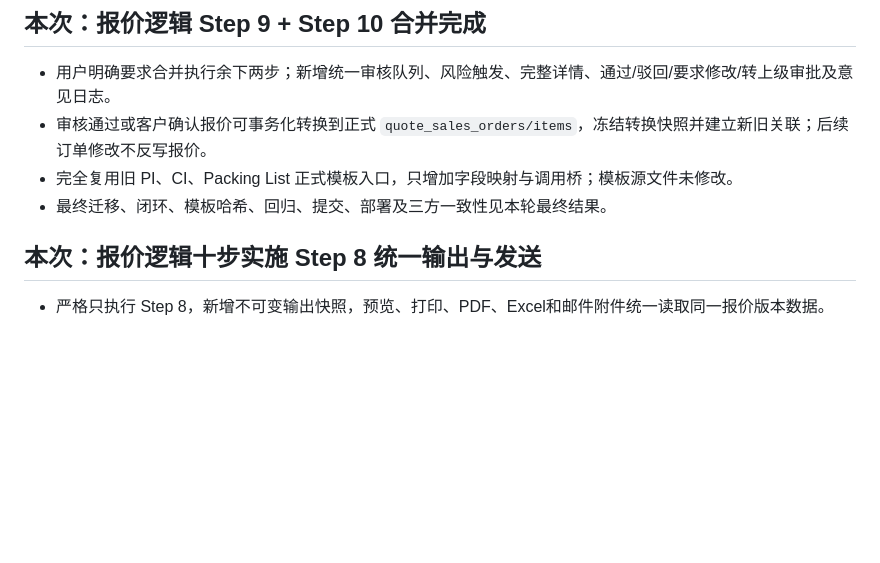
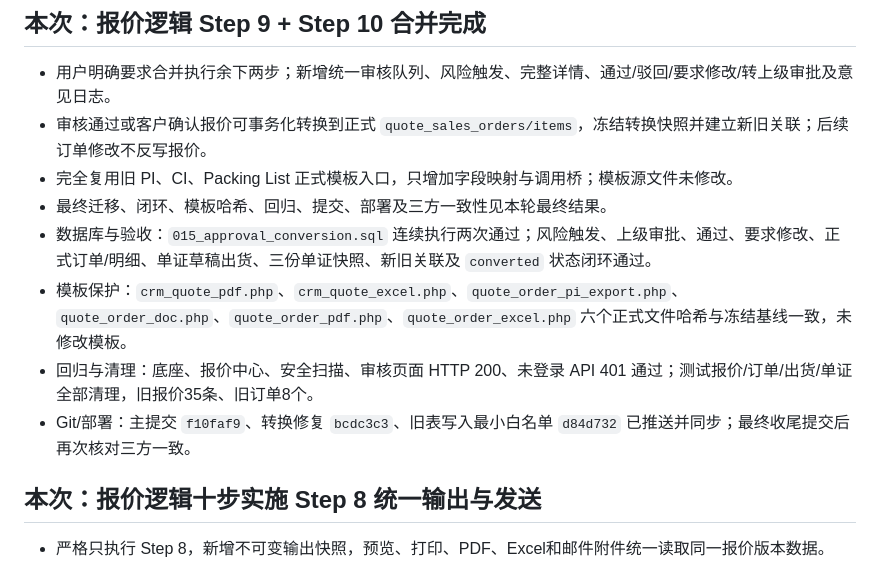
Before and after one commit to qiulei6386-stack/artdon_erp, a Markdown page: WORK_CONTEXT.md, the part around the change. Drawn GitHub-style; blank space fills up the shorter version.

Commit message:
docs: record final quote system verification

```diff
--- a/WORK_CONTEXT.md
+++ b/WORK_CONTEXT.md
@@ -8,6 +8,10 @@
 - 审核通过或客户确认报价可事务化转换到正式 `quote_sales_orders/items`，冻结转换快照并建立新旧关联；后续订单修改不反写报价。
 - 完全复用旧 PI、CI、Packing List 正式模板入口，只增加字段映射与调用桥；模板源文件未修改。
 - 最终迁移、闭环、模板哈希、回归、提交、部署及三方一致性见本轮最终结果。
+- 数据库与验收：`015_approval_conversion.sql` 连续执行两次通过；风险触发、上级审批、通过、要求修改、正式订单/明细、单证草稿出货、三份单证快照、新旧关联及 `converted` 状态闭环通过。
+- 模板保护：`crm_quote_pdf.php`、`crm_quote_excel.php`、`quote_order_pi_export.php`、`quote_order_doc.php`、`quote_order_pdf.php`、`quote_order_excel.php` 六个正式文件哈希与冻结基线一致，未修改模板。
+- 回归与清理：底座、报价中心、安全扫描、审核页面 HTTP 200、未登录 API 401 通过；测试报价/订单/出货/单证全部清理，旧报价35条、旧订单8个。
+- Git/部署：主提交 `f10faf9`、转换修复 `bcdc3c3`、旧表写入最小白名单 `d84d732` 已推送并同步；最终收尾提交后再次核对三方一致。
 
 ## 本次：报价逻辑十步实施 Step 8 统一输出与发送
 
```
Also changed, not shown: 2 other files.
